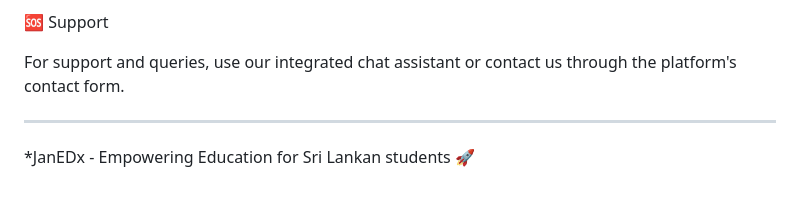
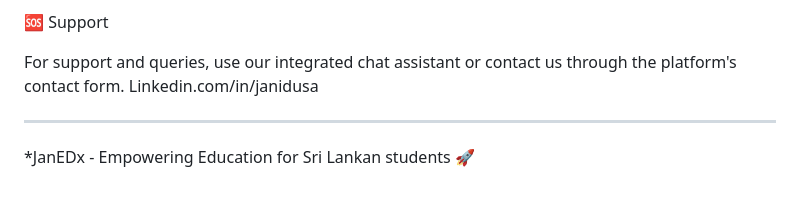
Before and after one commit to janidu622/Jan-EDx, a Markdown page: README.md, the part around the change. GitHub-like rendering.

Commit message:
Update README.md
i add my linkedin

```diff
--- a/README.md
+++ b/README.md
@@ -187,6 +187,7 @@ This project is licensed under the MIT License - see the LICENSE file for detail
 🆘 Support
 
 For support and queries, use our integrated chat assistant or contact us through the platform's contact form.
+Linkedin.com/in/janidusa
 
 ---
 
```
